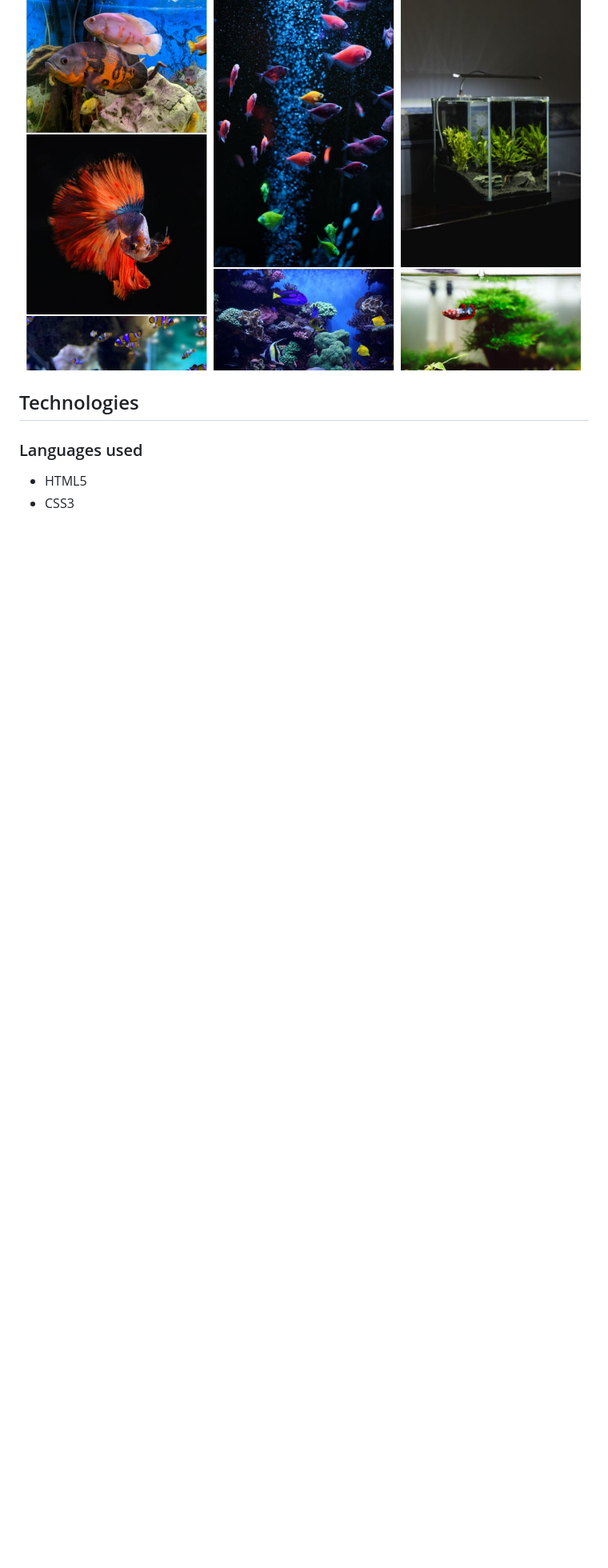
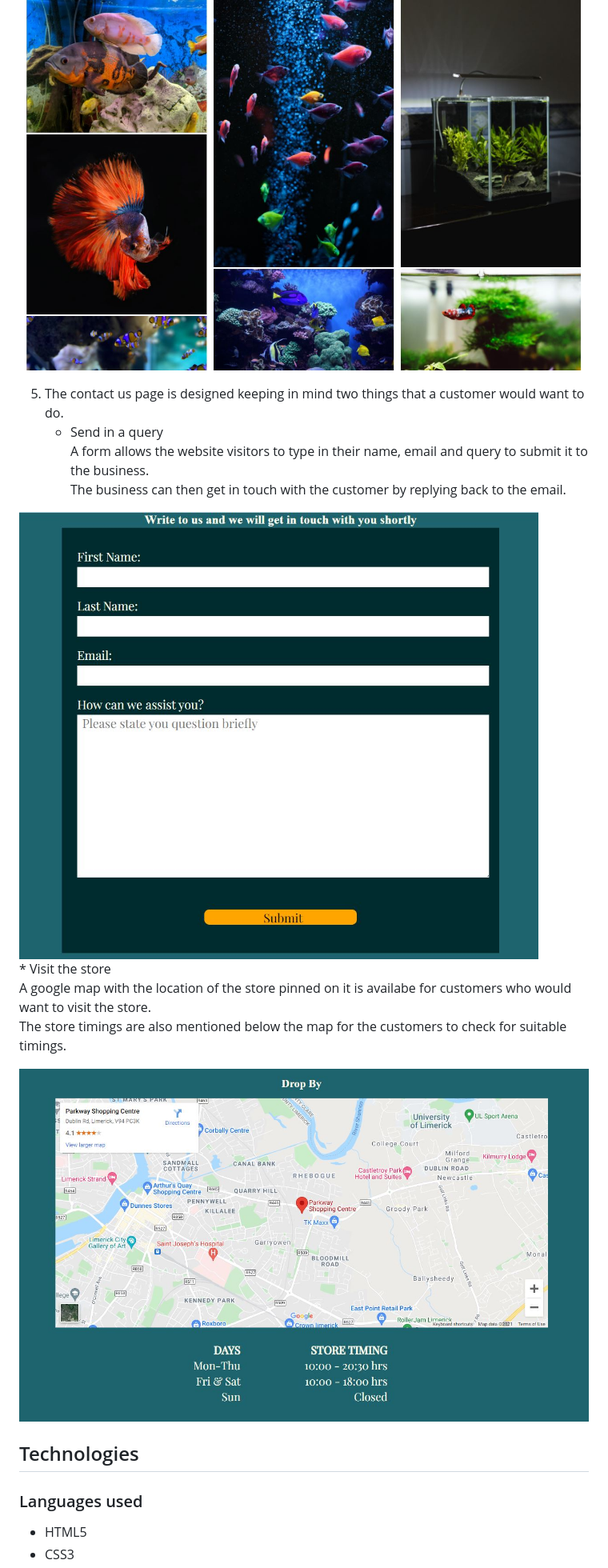
Before and after one commit to Pradnya144/Portfolio-Project-1, a Markdown page: README.md, the part around the change. Shown: that part at 80% size. Drawn GitHub-style; pictures changed too: README-docs/map-location.JPG (added), README-docs/query-form.JPG (added); blank space fills up the shorter version.

Commit message:
Add contact us page features to the readme

```diff
--- a/README.md
+++ b/README.md
@@ -117,6 +117,18 @@ I have used balsamiq to create layout mockup of how the website would look. Bein
 
 ![gallery](README-docs/gallery.JPG)
 
+5. The contact us page is designed keeping in mind two things that a customer would want to do.
+    * Send in a query
+    A form allows the website visitors to type in their name, email and query to submit it to the business.
+    The business can then get in touch with the customer by replying back to the email.
+
+![query form](README-docs/query-form.JPG)
+    * Visit the store
+    A google map with the location of the store pinned on it is availabe for customers who would want to visit the store.
+    The store timings are also mentioned below the map for the customers to check for suitable timings.
+
+![google map location](README-docs/map-location.JPG)
+
 ## Technologies
 
 ### Languages used
```
